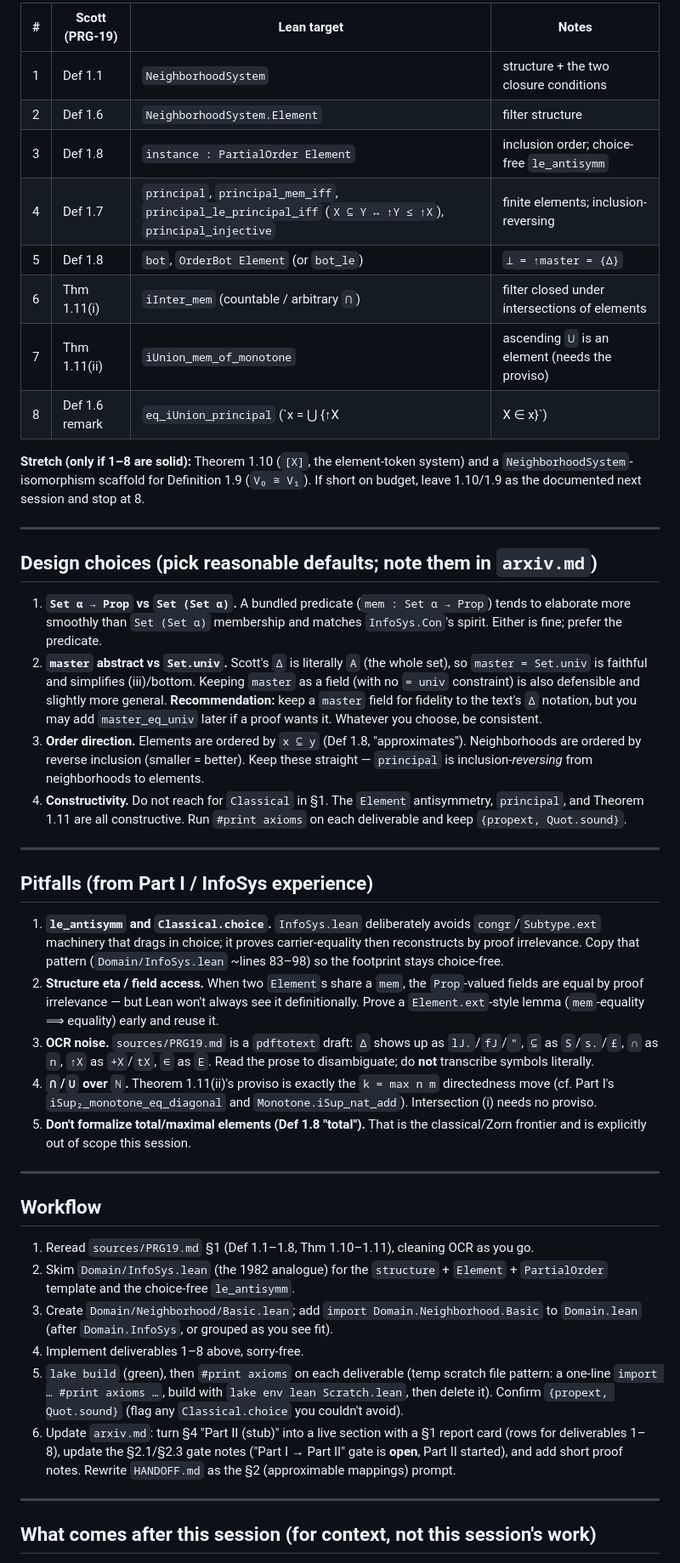
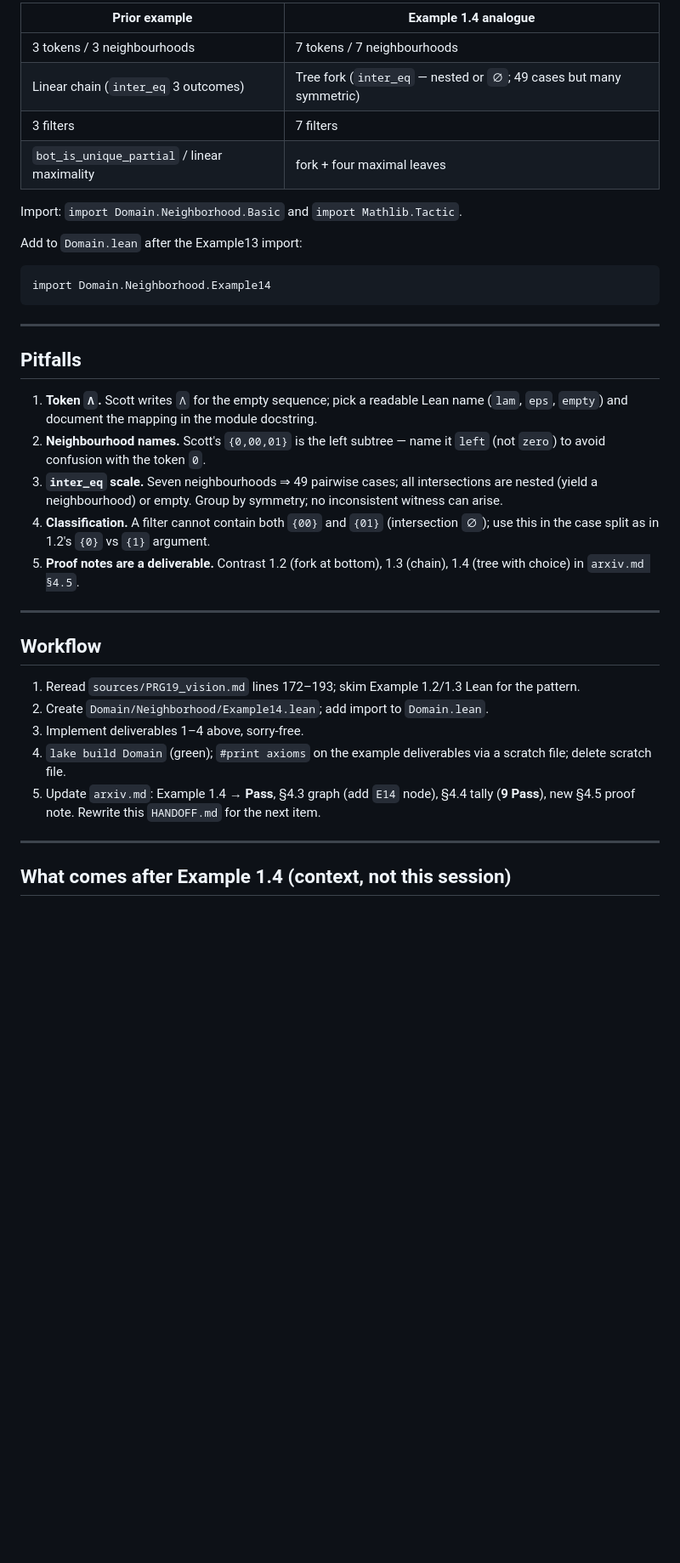
Before and after one commit to catskillsresearch/domain_theory, a Markdown page: HANDOFF.md, the part around one of its changes. Shown at 85% size. Drawn GitHub-style; blank space fills up the shorter version.

````diff
--- a/HANDOFF.md
+++ b/HANDOFF.md
@@ -119,75 +167,47 @@ Quot.sound}`).
 
-| # | Scott (PRG-19) | Lean target | Notes |
-| - | -------------- | ----------- | ----- |
-| 1 | Def 1.1 | `NeighborhoodSystem` | structure + the two closure conditions |
-| 2 | Def 1.6 | `NeighborhoodSystem.Element` | filter structure |
-| 3 | Def 1.8 | `instance : PartialOrder Element` | inclusion order; choice-free `le_antisymm` |
-| 4 | Def 1.7 | `principal`, `principal_mem_iff`, `principal_le_principal_iff` (`X ⊆ Y ↔ ↑Y ≤ ↑X`), `principal_injective` | finite elements; inclusion-reversing |
-| 5 | Def 1.8 | `bot`, `OrderBot Element` (or `bot_le`) | `⊥ = ↑master = {Δ}` |
-| 6 | Thm 1.11(i) | `iInter_mem` (countable / arbitrary `⋂`) | filter closed under intersections of elements |
-| 7 | Thm 1.11(ii) | `iUnion_mem_of_monotone` | ascending `⋃` is an element (needs the proviso) |
-| 8 | Def 1.6 remark | `eq_iUnion_principal` (`x = ⋃ {↑X | X ∈ x}`) | every element is the lub of its finite approximations |
+| Prior example | Example 1.4 analogue |
+| ------------- | ------------------ |
+| 3 tokens / 3 neighbourhoods | 7 tokens / 7 neighbourhoods |
+| Linear chain (`inter_eq` 3 outcomes) | Tree fork (`inter_eq` — nested or `∅`; 49 cases but many symmetric) |
+| 3 filters | 7 filters |
+| `bot_is_unique_partial` / linear maximality | fork + four maximal leaves |
 
-**Stretch (only if 1–8 are solid):** Theorem 1.10 (`[X]`, the element-token system) and a
-`NeighborhoodSystem`-isomorphism scaffold for Definition 1.9 (`V₀ ≅ V₁`). If short on budget, leave
-1.10/1.9 as the documented next session and stop at 8.
+Import: `import Domain.Neighborhood.Basic` and `import Mathlib.Tactic`.
+
+Add to `Domain.lean` after the Example13 import:
+
+```lean
+import Domain.Neighborhood.Example14
+```
 
 ---
 
-## Design choices (pick reasonable defaults; note them in `arxiv.md`)
+## Pitfalls
 
-1. **`Set α → Prop` vs `Set (Set α)`.** A bundled predicate (`mem : Set α → Prop`) tends to elaborate
-   more smoothly than `Set (Set α)` membership and matches `InfoSys.Con`'s spirit. Either is fine;
-   prefer the predicate.
-2. **`master` abstract vs `Set.univ`.** Scott's `Δ` is literally `A` (the whole set), so `master =
-   Set.univ` is faithful and simplifies (iii)/bottom. Keeping `master` as a field (with no `= univ`
-   constraint) is also defensible and slightly more general. **Recommendation:** keep a `master`
-   field for fidelity to the text's `Δ` notation, but you may add `master_eq_univ` later if a proof
-   wants it. Whatever you choose, be consistent.
-3. **Order direction.** Elements are ordered by `x ⊆ y` (Def 1.8, "approximates"). Neighborhoods are
-   ordered by reverse inclusion (smaller = better). Keep these straight — `principal` is
-   inclusion-*reversing* from neighborhoods to elements.
-4. **Constructivity.** Do not reach for `Classical` in §1. The `Element` antisymmetry, `principal`,
-   and Theorem 1.11 are all constructive. Run `#print axioms` on each deliverable and keep `{propext,
-   Quot.sound}`.
-
----
-
-## Pitfalls (from Part I / InfoSys experience)
-
-1. **`le_antisymm` and `Classical.choice`.** `InfoSys.lean` deliberately avoids `congr`/`Subtype.ext`
-   machinery that drags in choice; it proves carrier-equality then reconstructs by proof irrelevance.
-   Copy that pattern (`Domain/InfoSys.lean` ~lines 83–98) so the footprint stays choice-free.
-2. **Structure eta / field access.** When two `Element`s share a `mem`, the `Prop`-valued fields are
-   equal by proof irrelevance — but Lean won't always see it definitionally. Prove a
-   `Element.ext`-style lemma (`mem`-equality ⟹ equality) early and reuse it.
-3. **OCR noise.** `sources/PRG19.md` is a `pdftotext` draft: `Δ` shows up as `lJ.`/`fJ`/`"`, `⊆` as
-   `S`/`s.`/`£`, `∩` as `n`, `↑X` as `+X`/`tX`, `∈` as `E`. Read the prose to disambiguate; do **not**
-   transcribe symbols literally.
-4. **`⋂`/`⋃` over `ℕ`.** Theorem 1.11(ii)'s proviso is exactly the `k = max n m` directedness move
-   (cf. Part I's `iSup₂_monotone_eq_diagonal` and `Monotone.iSup_nat_add`). Intersection (i) needs no
-   proviso.
-5. **Don't formalize total/maximal elements (Def 1.8 "total").** That is the classical/Zorn frontier
-   and is explicitly out of scope this session.
+1. **Token `Λ`.** Scott writes `Λ` for the empty sequence; pick a readable Lean name (`lam`, `eps`,
+   `empty`) and document the mapping in the module docstring.
+2. **Neighbourhood names.** Scott's `{0,00,01}` is the left subtree — name it `left` (not `zero`)
+   to avoid confusion with the token `0`.
+3. **`inter_eq` scale.** Seven neighbourhoods ⇒ 49 pairwise cases; all intersections are nested
+   (yield a neighbourhood) or empty. Group by symmetry; no inconsistent witness can arise.
+4. **Classification.** A filter cannot contain both `{00}` and `{01}` (intersection `∅`); use this
+   in the case split as in 1.2's `{0}` vs `{1}` argument.
+5. **Proof notes are a deliverable.** Contrast 1.2 (fork at bottom), 1.3 (chain), 1.4 (tree with
+   choice) in `arxiv.md §4.5`.
 
 ---
 
 ## Workflow
 
-1. Reread `sources/PRG19.md` §1 (Def 1.1–1.8, Thm 1.10–1.11), cleaning OCR as you go.
-2. Skim `Domain/InfoSys.lean` (the 1982 analogue) for the `structure` + `Element` + `PartialOrder`
-   template and the choice-free `le_antisymm`.
-3. Create `Domain/Neighborhood/Basic.lean`; add `import Domain.Neighborhood.Basic` to `Domain.lean`
-   (after `Domain.InfoSys`, or grouped as you see fit).
-4. Implement deliverables 1–8 above, sorry-free.
-5. `lake build` (green), then `#print axioms` on each deliverable (temp scratch file pattern: a
-   one-line `import … #print axioms …`, build with `lake env lean Scratch.lean`, then delete it).
-   Confirm `{propext, Quot.sound}` (flag any `Classical.choice` you couldn't avoid).
-6. Update `arxiv.md`: turn §4 "Part II (stub)" into a live section with a §1 report card (rows for
-   deliverables 1–8), update the §2.1/§2.3 gate notes ("Part I → Part II" gate is **open**, Part II
-   started), and add short proof notes. Rewrite `HANDOFF.md` as the §2 (approximable mappings) prompt.
+1. Reread `sources/PRG19_vision.md` lines 172–193; skim Example 1.2/1.3 Lean for the pattern.
+2. Create `Domain/Neighborhood/Example14.lean`; add import to `Domain.lean`.
+3. Implement deliverables 1–4 above, sorry-free.
+4. `lake build Domain` (green); `#print axioms` on the example deliverables via a scratch file; delete
+   scratch file.
+5. Update `arxiv.md`: Example 1.4 → **Pass**, §4.3 graph (add `E14` node), §4.4 tally (**9 Pass**),
+   new §4.5 proof note. Rewrite this `HANDOFF.md` for the next item.
 
 ---
 
-## What comes after this session (for context, not this session's work)
+## What comes after Example 1.4 (context, not this session)
 
````
Also changed, not shown: other parts of HANDOFF.md (+145 -95 lines).
